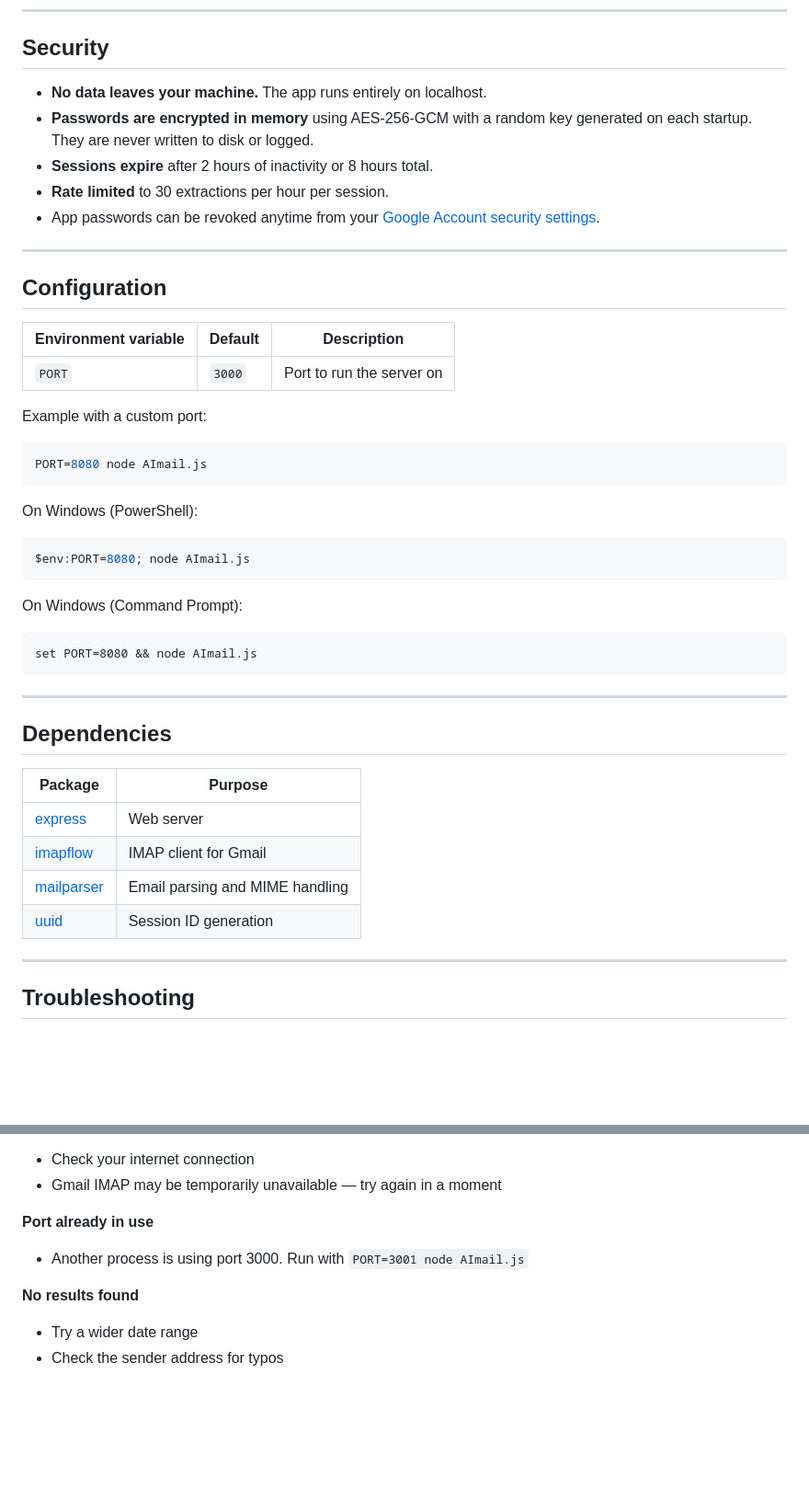
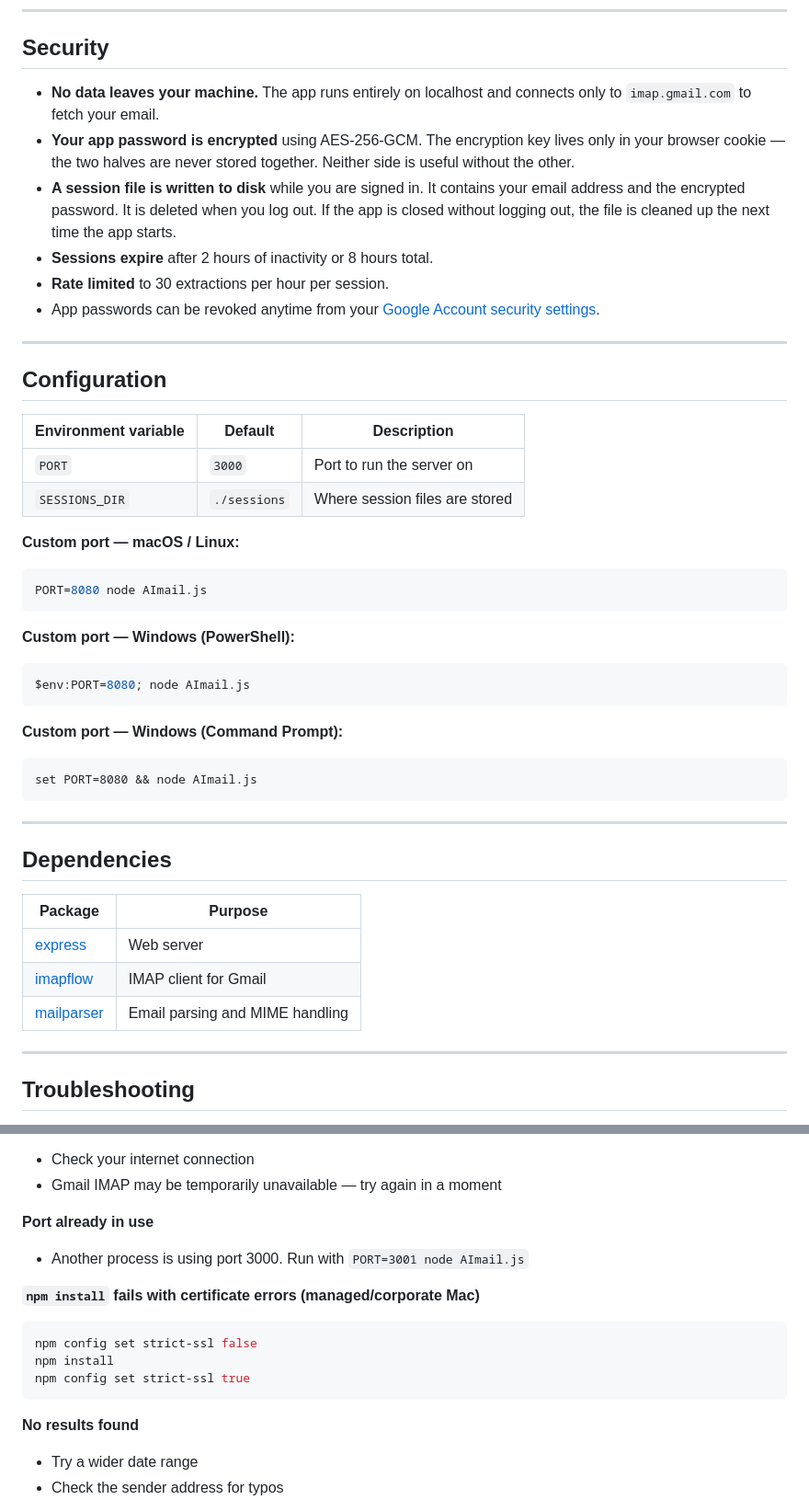
Before and after one commit to jedbjorn/emerge_project_public, a Markdown page: IMAP-AImail-Local/README.md, 2 parts joined by grey strips. Shown at 92% size. Drawn GitHub-style; blank space fills up the shorter version.

````diff
--- a/IMAP-AImail-Local/README.md
+++ b/IMAP-AImail-Local/README.md
@@ -92,8 +89,9 @@ node AImail.js
 
 ## Security
 
-- **No data leaves your machine.** The app runs entirely on localhost.
-- **Passwords are encrypted in memory** using AES-256-GCM with a random key generated on each startup. They are never written to disk or logged.
+- **No data leaves your machine.** The app runs entirely on localhost and connects only to `imap.gmail.com` to fetch your email.
+- **Your app password is encrypted** using AES-256-GCM. The encryption key lives only in your browser cookie — the two halves are never stored together. Neither side is useful without the other.
+- **A session file is written to disk** while you are signed in. It contains your email address and the encrypted password. It is deleted when you log out. If the app is closed without logging out, the file is cleaned up the next time the app starts.
 - **Sessions expire** after 2 hours of inactivity or 8 hours total.
 - **Rate limited** to 30 extractions per hour per session.
 - App passwords can be revoked anytime from your [Google Account security settings](https://myaccount.google.com/apppasswords).
@@ -105,21 +103,19 @@ node AImail.js
 | Environment variable | Default | Description |
 |---|---|---|
 | `PORT` | `3000` | Port to run the server on |
+| `SESSIONS_DIR` | `./sessions` | Where session files are stored |
 
-Example with a custom port:
-
+**Custom port — macOS / Linux:**
 ```bash
 PORT=8080 node AImail.js
 ```
 
-On Windows (PowerShell):
-
+**Custom port — Windows (PowerShell):**
 ```powershell
 $env:PORT=8080; node AImail.js
 ```
 
-On Windows (Command Prompt):
-
+**Custom port — Windows (Command Prompt):**
 ```cmd
 set PORT=8080 && node AImail.js
 ```
@@ -133,7 +129,6 @@ set PORT=8080 && node AImail.js
 | [express](https://expressjs.com/) | Web server |
 | [imapflow](https://imapflow.com/) | IMAP client for Gmail |
 | [mailparser](https://nodemailer.com/extras/mailparser/) | Email parsing and MIME handling |
-| [uuid](https://github.com/uuidjs/uuid) | Session ID generation |
 
 ---
 
@@ -151,6 +146,13 @@ set PORT=8080 && node AImail.js
 **Port already in use**
 - Another process is using port 3000. Run with `PORT=3001 node AImail.js`
 
+**`npm install` fails with certificate errors (managed/corporate Mac)**
+```bash
+npm config set strict-ssl false
+npm install
+npm config set strict-ssl true
+```
+
 **No results found**
 - Try a wider date range
 - Check the sender address for typos
````
Also changed, not shown: other parts of IMAP-AImail-Local/README.md (+29 -32 lines).
